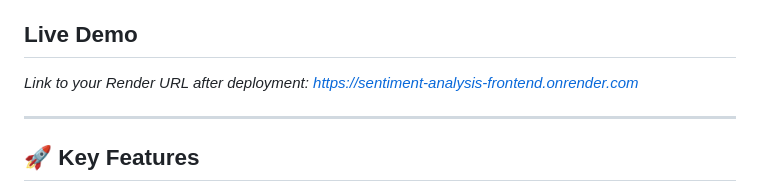
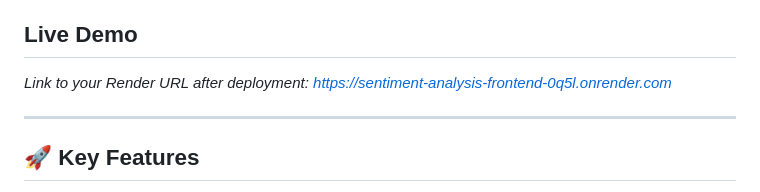
Before and after one commit to thrishGit04/mini-proj-sentiment, a Markdown page: README.md, the part around the change. Rendered like a GitHub page.

Commit message:
Update live demo link in README.md

```diff
--- a/README.md
+++ b/README.md
@@ -3,7 +3,7 @@
 A premium, full-stack sentiment analysis application designed with a cyber-dark theme and glassmorphism UI. It uses a custom-trained PyTorch transformer model based on DistilBERT fine-tuned on the IMDb Movie Reviews dataset.
 
 ## Live Demo
-*Link to your Render URL after deployment: [https://sentiment-analysis-frontend.onrender.com](https://sentiment-analysis-frontend.onrender.com)*
+*Link to your Render URL after deployment: [https://sentiment-analysis-frontend-0q5l.onrender.com](https://sentiment-analysis-frontend-0q5l.onrender.com)*
 
 ---
 
```
